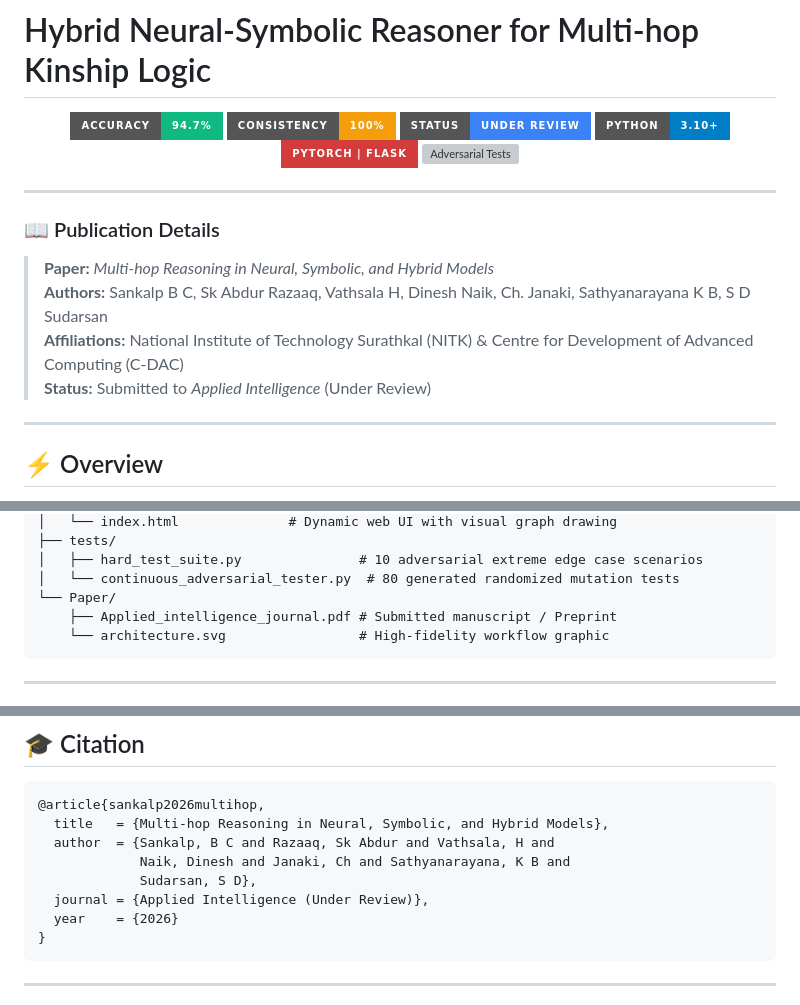
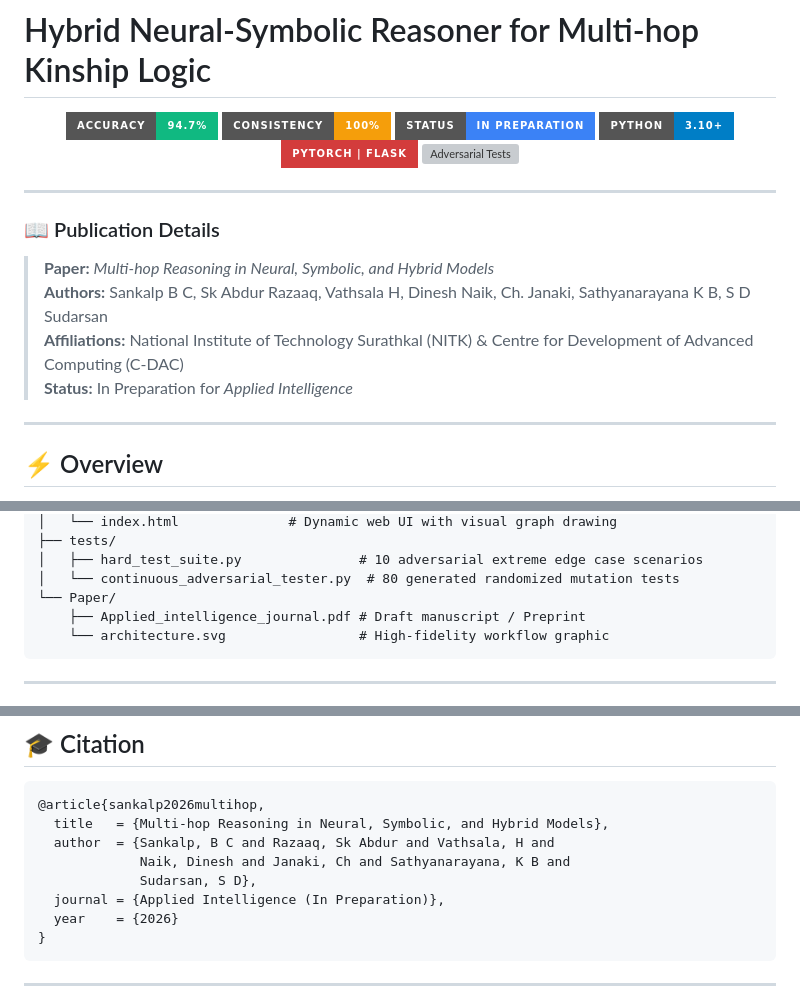
Before and after one commit to sankalpsa/HybridReasoner-MultiHop, a Markdown page: README.md, 3 parts joined by grey strips. Drawn GitHub-style; badges without logos; grey boxes are pictures that could not be loaded.

Commit message:
Update paper status to 'In Preparation'

````diff
--- a/README.md
+++ b/README.md
@@ -4,7 +4,7 @@
 
 [![Accuracy](https://img.shields.io/badge/Accuracy-94.7%25-10B981?style=for-the-badge&logo=checkmarx&logoColor=white)](#key-results)
 [![Logical Consistency](https://img.shields.io/badge/Consistency-100%25-F59E0B?style=for-the-badge&logo=academia&logoColor=white)](#key-results)
-[![Status](https://img.shields.io/badge/Status-Under%20Review-3B82F6?style=for-the-badge&logo=googlescholar&logoColor=white)](#overview)
+[![Status](https://img.shields.io/badge/Status-In%20Preparation-3B82F6?style=for-the-badge&logo=googlescholar&logoColor=white)](#overview)
 [![Python](https://img.shields.io/badge/Python-3.10%2B-blue?style=for-the-badge&logo=python&logoColor=white)](#prerequisites)
 [![Frameworks](https://img.shields.io/badge/PyTorch%20%7C%20Flask-D33C3C?style=for-the-badge&logo=pytorch&logoColor=white)](#prerequisites)
 [![Adversarial Tests](https://img.shields.io/badge/Adversarial%20Tests-Passing%20(80%2F80)-emerald?style=for-the-badge&logo=githubactions&logoColor=white)](#testing)
@@ -17,7 +17,7 @@
 > **Paper:** *Multi-hop Reasoning in Neural, Symbolic, and Hybrid Models*
 > **Authors:** Sankalp B C, Sk Abdur Razaaq, Vathsala H, Dinesh Naik, Ch. Janaki, Sathyanarayana K B, S D Sudarsan
 > **Affiliations:** National Institute of Technology Surathkal (NITK) & Centre for Development of Advanced Computing (C-DAC)
-> **Status:** Submitted to *Applied Intelligence* (Under Review)
+> **Status:** In Preparation for *Applied Intelligence*
 
 ---
 
@@ -79,7 +79,7 @@ HybridReasoner-MultiHop/
 │   ├── hard_test_suite.py               # 10 adversarial extreme edge case scenarios
 │   └── continuous_adversarial_tester.py  # 80 generated randomized mutation tests
 └── Paper/
-    ├── Applied_intelligence_journal.pdf # Submitted manuscript / Preprint
+    ├── Applied_intelligence_journal.pdf # Draft manuscript / Preprint
     └── architecture.svg                 # High-fidelity workflow graphic
 ```
 
@@ -139,7 +139,7 @@ These suites verify multi-hop paths, reflexive same-name inputs, conversational
   author  = {Sankalp, B C and Razaaq, Sk Abdur and Vathsala, H and
              Naik, Dinesh and Janaki, Ch and Sathyanarayana, K B and
              Sudarsan, S D},
-  journal = {Applied Intelligence (Under Review)},
+  journal = {Applied Intelligence (In Preparation)},
   year    = {2026}
 }
 ```
````
